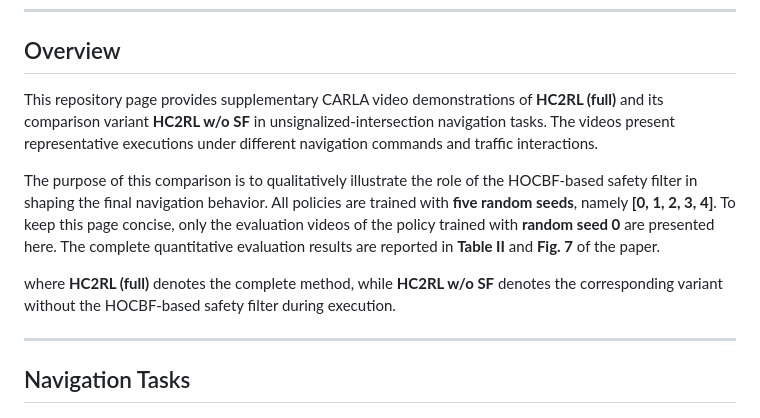
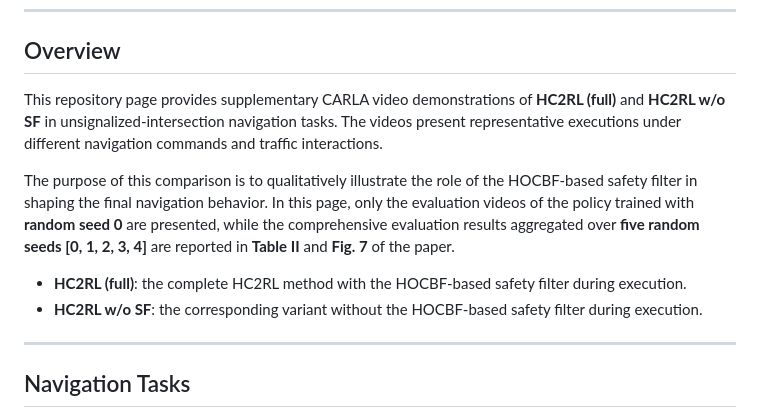
Before and after one commit to zsn2021/HC2RL, a Markdown page: README.md, the part around the change. GitHub-like rendering.

```diff
--- a/README.md
+++ b/README.md
@@ -16,11 +16,12 @@
 
 ## Overview
 
-This repository page provides supplementary CARLA video demonstrations of **HC2RL (full)** and its comparison variant **HC2RL w/o SF** in unsignalized-intersection navigation tasks. The videos present representative executions under different navigation commands and traffic interactions.
+This repository page provides supplementary CARLA video demonstrations of **HC2RL (full)** and **HC2RL w/o SF** in unsignalized-intersection navigation tasks. The videos present representative executions under different navigation commands and traffic interactions.
 
-The purpose of this comparison is to qualitatively illustrate the role of the HOCBF-based safety filter in shaping the final navigation behavior. All policies are trained with **five random seeds**, namely **[0, 1, 2, 3, 4]**. To keep this page concise, only the evaluation videos of the policy trained with **random seed 0** are presented here. The complete quantitative evaluation results are reported in **Table II** and **Fig. 7** of the paper.
+The purpose of this comparison is to qualitatively illustrate the role of the HOCBF-based safety filter in shaping the final navigation behavior. In this page, only the evaluation videos of the policy trained with **random seed 0** are presented, while the comprehensive evaluation results aggregated over **five random seeds [0, 1, 2, 3, 4]** are reported in **Table II** and **Fig. 7** of the paper.
 
-where **HC2RL (full)** denotes the complete method, while **HC2RL w/o SF** denotes the corresponding variant without the HOCBF-based safety filter during execution.
+- **HC2RL (full)**: the complete HC2RL method with the HOCBF-based safety filter during execution.
+- **HC2RL w/o SF**: the corresponding variant without the HOCBF-based safety filter during execution.
 
 ---
 
```
